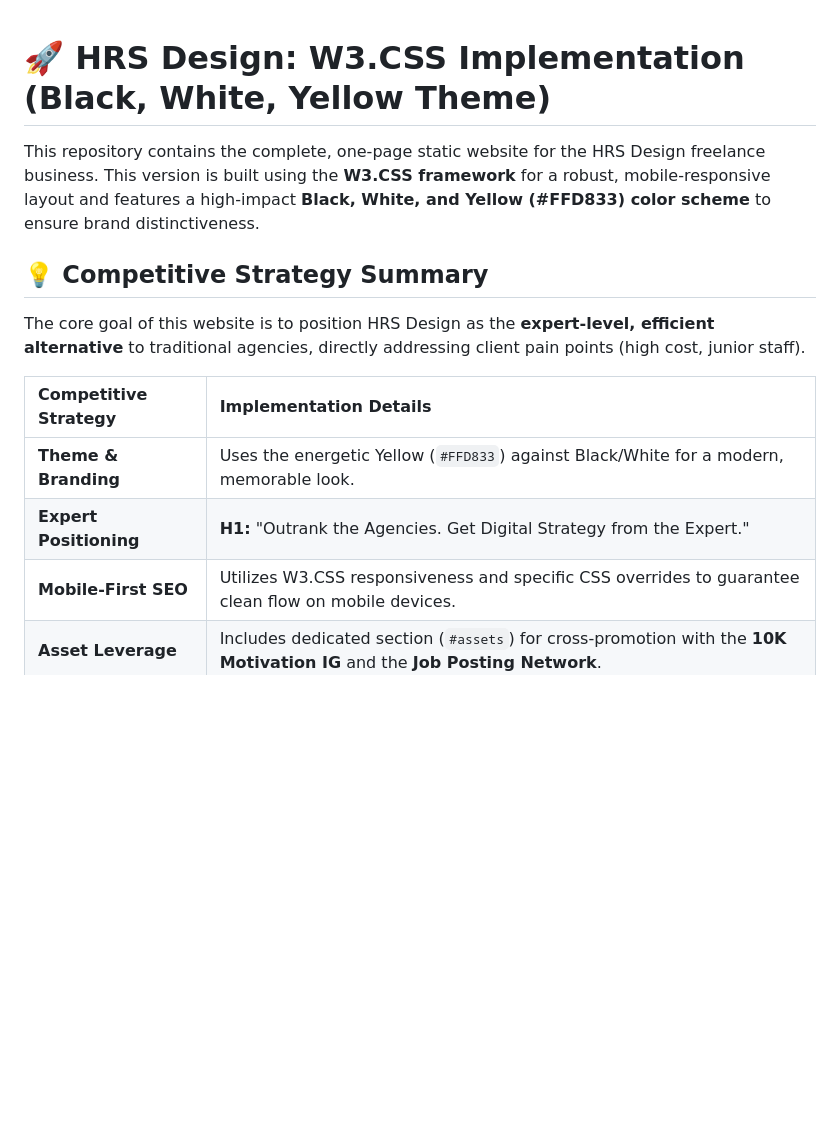
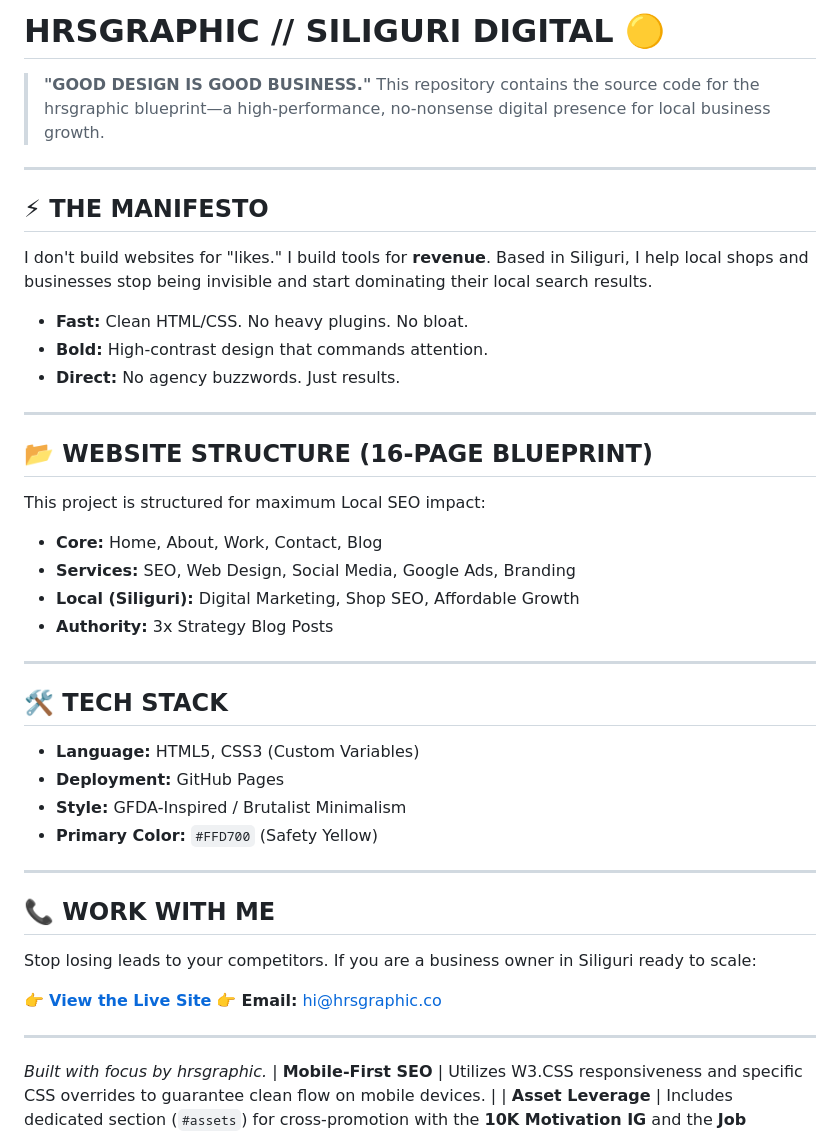
Before and after one commit to humanresourcesupport/hrsdesign, a Markdown page: README.md, the part around the change. GitHub-like rendering; blank space fills up the shorter version.

```diff
--- a/README.md
+++ b/README.md
@@ -1,16 +1,46 @@
+# HRSGRAPHIC // SILIGURI DIGITAL 🟡
 
-# 🚀 HRS Design: W3.CSS Implementation (Black, White, Yellow Theme)
+> **"GOOD DESIGN IS GOOD BUSINESS."**
+> This repository contains the source code for the hrsgraphic blueprint—a high-performance, no-nonsense digital presence for local business growth.
 
-This repository contains the complete, one-page static website for the HRS Design freelance business. This version is built using the **W3.CSS framework** for a robust, mobile-responsive layout and features a high-impact **Black, White, and Yellow (#FFD833) color scheme** to ensure brand distinctiveness.
+---
 
-## 💡 Competitive Strategy Summary
+## ⚡ THE MANIFESTO
+I don't build websites for "likes." I build tools for **revenue**.
+Based in Siliguri, I help local shops and businesses stop being invisible and start dominating their local search results.
 
-The core goal of this website is to position HRS Design as the **expert-level, efficient alternative** to traditional agencies, directly addressing client pain points (high cost, junior staff).
+- **Fast:** Clean HTML/CSS. No heavy plugins. No bloat.
+- **Bold:** High-contrast design that commands attention.
+- **Direct:** No agency buzzwords. Just results.
 
-| Competitive Strategy | Implementation Details |
-| :--- | :--- |
-| **Theme & Branding** | Uses the energetic Yellow (`#FFD833`) against Black/White for a modern, memorable look. |
-| **Expert Positioning** | **H1:** "Outrank the Agencies. Get Digital Strategy from the Expert." |
+---
+
+## 📂 WEBSITE STRUCTURE (16-PAGE BLUEPRINT)
+This project is structured for maximum Local SEO impact:
+
+- **Core:** Home, About, Work, Contact, Blog
+- **Services:** SEO, Web Design, Social Media, Google Ads, Branding
+- **Local (Siliguri):** Digital Marketing, Shop SEO, Affordable Growth
+- **Authority:** 3x Strategy Blog Posts
+
+---
+
+## 🛠️ TECH STACK
+- **Language:** HTML5, CSS3 (Custom Variables)
+- **Deployment:** GitHub Pages
+- **Style:** GFDA-Inspired / Brutalist Minimalism
+- **Primary Color:** `#FFD700` (Safety Yellow)
+
+---
+
+## 📞 WORK WITH ME
+Stop losing leads to your competitors. If you are a business owner in Siliguri ready to scale:
+
+👉 **[View the Live Site](https://your-github-username.github.io/hrsgraphic/)**
+👉 **Email:** [hi@hrsgraphic.co](mailto:your-email@gmail.com)
+
+---
+*Built with focus by hrsgraphic.*
 | **Mobile-First SEO** | Utilizes W3.CSS responsiveness and specific CSS overrides to guarantee clean flow on mobile devices. |
 | **Asset Leverage** | Includes dedicated section (`#assets`) for cross-promotion with the **10K Motivation IG** and the **Job Posting Network**. |
 | **Service Focus** | Portfolio emphasizes **measurable results** (e.g., "45% increase in site speed"), not generic project photos. |
```
